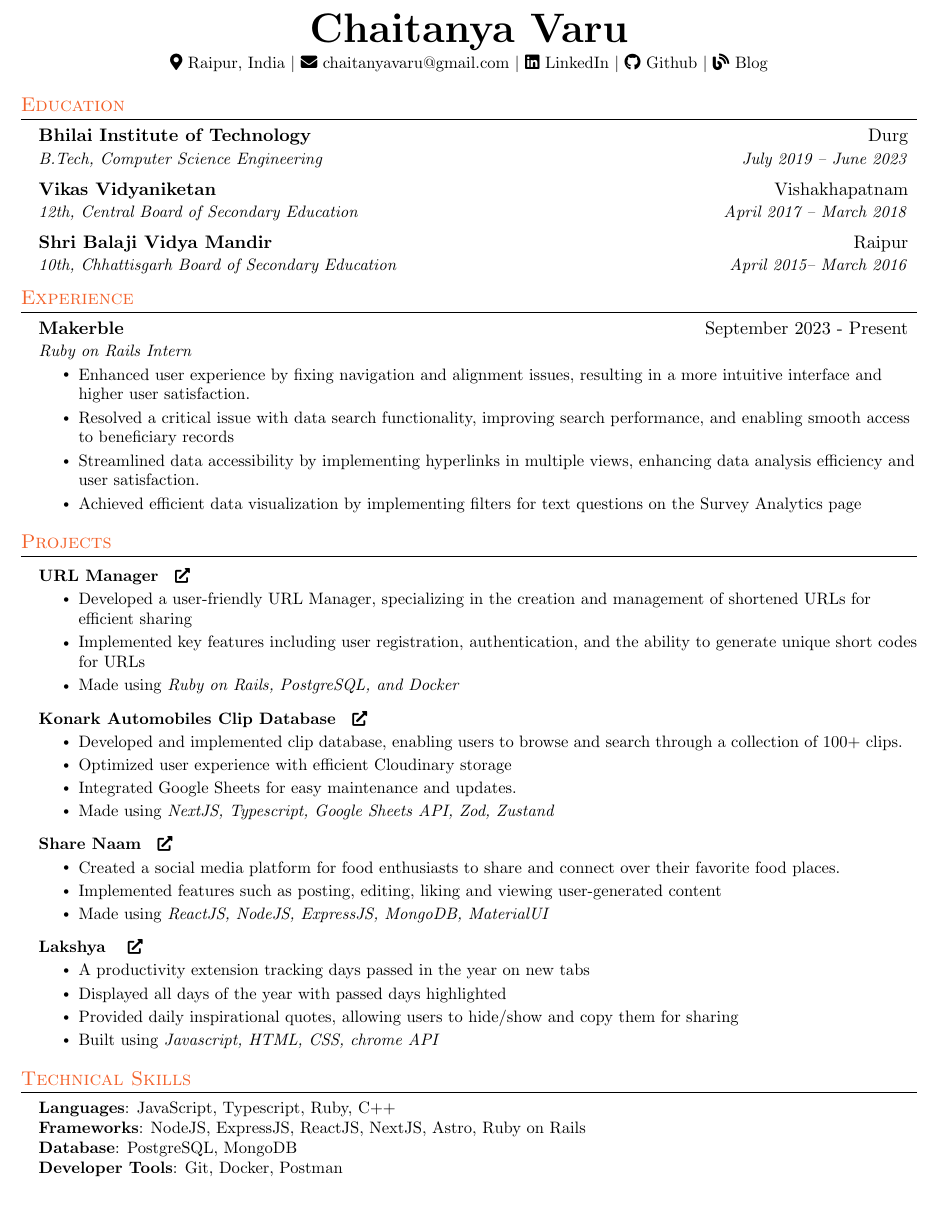
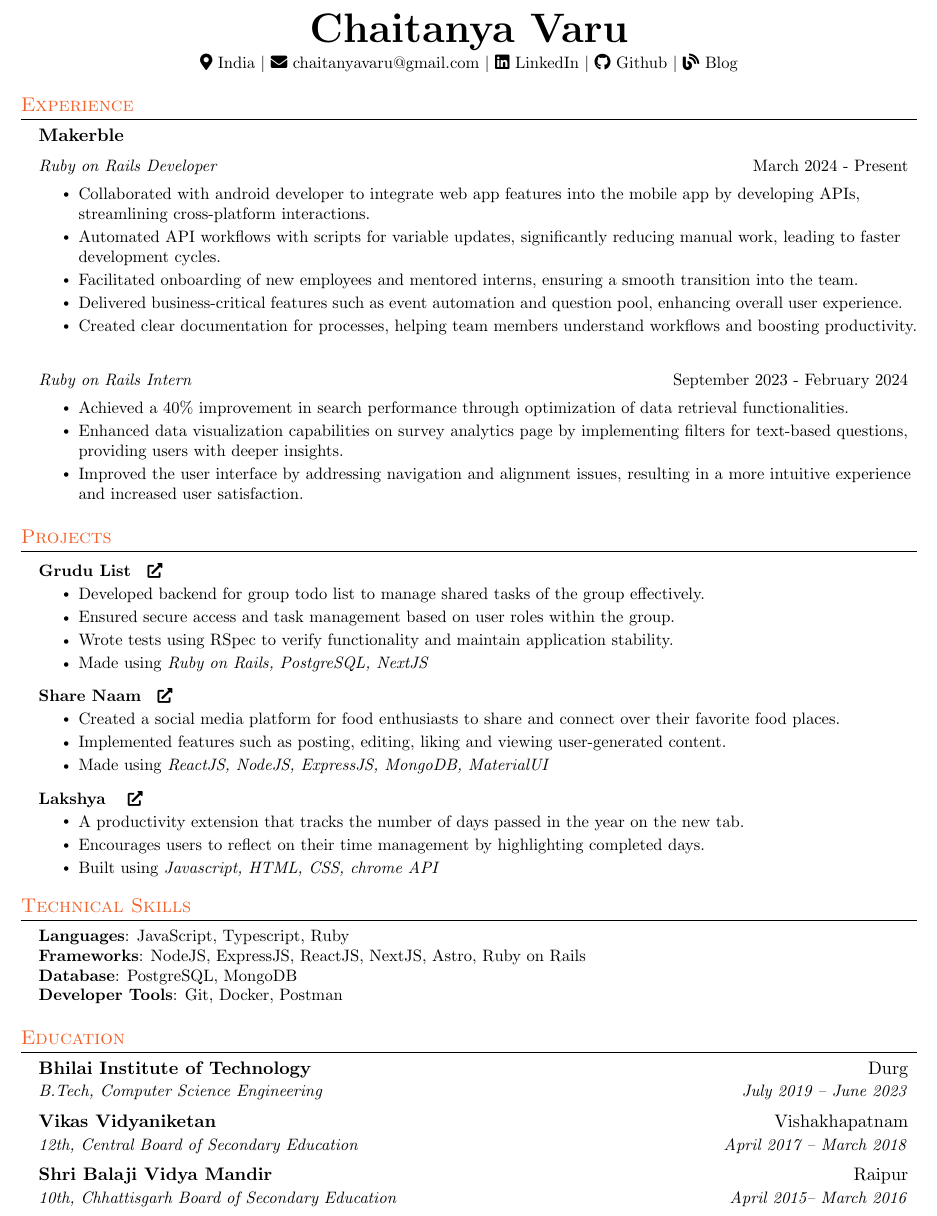
Before and after one commit to hokageCV/LaTeX-resume, a LaTeX document (main.tex, which reads body/experience.tex, body/projects.tex, body/skills.tex): part of the page, cut so that both start at the same text. Compiled offline with pdfLaTeX.

Commit message:
2410
Add an custom command, similar to an existing one

```diff
--- a/body/experience.tex
+++ b/body/experience.tex
@@ -1,16 +1,26 @@
 
 \section{{\textcolor{mainHeading}{Experience}}}
     \resumeSubHeadingListStart
+    % Makerble
+    \resumeSubheadingConditional
+      {\textbf{Makerble}}{}
+        {Ruby on Rails Developer}{March 2024 - Present}
+      \resumeItemListStart
+        \resumeItem{Collaborated with android developer to integrate web app features into the mobile app by developing APIs, streamlining cross-platform interactions.}
+        \resumeItem{Automated API workflows with scripts for variable updates, significantly reducing manual work, leading to faster development cycles.}
+        \resumeItem{Facilitated onboarding of new employees and mentored interns, ensuring a smooth transition into the team.}
+        \resumeItem{Delivered business-critical features such as event automation and question pool, enhancing overall user experience.}
+        \resumeItem{Created clear documentation for processes, helping team members understand workflows and boosting productivity.}
+      \resumeItemListEnd
 
-    % Makerble
-    \resumeSubheading
-      {\textbf{Makerble}}{September 2023 - Present}
-        {Ruby on Rails Intern}{}
+    % Makerble intern
+    \resumeSubheadingConditional
+      {}{}
+      {Ruby on Rails Intern}{September 2023 - February 2024}
       \resumeItemListStart
-        \resumeItem{Enhanced user experience by fixing navigation and alignment issues, resulting in a more intuitive interface and higher user satisfaction.}
-        \resumeItem{Resolved a critical issue with data search functionality, improving search performance, and enabling smooth access to beneficiary records}
-        \resumeItem{Streamlined data accessibility by implementing hyperlinks in multiple views, enhancing data analysis efficiency and user satisfaction.}
-        \resumeItem{Achieved efficient data visualization by implementing filters for text questions on the Survey Analytics page}
+        \resumeItem{Achieved a 40\% improvement in search performance through optimization of data retrieval functionalities.}
+        \resumeItem{Enhanced data visualization capabilities on survey analytics page by implementing filters for text-based questions, providing users with deeper insights.}
+        \resumeItem{Improved the user interface by addressing navigation and alignment issues, resulting in a more intuitive experience and increased user satisfaction.}
       \resumeItemListEnd
 
     \resumeSubHeadingListEnd
--- a/body/projects.tex
+++ b/body/projects.tex
@@ -2,36 +2,24 @@
 \section{{\textcolor{mainHeading}{Projects}}}
     \resumeSubHeadingListStart
 
-    % URL Manager
+    % Grudu list
     \resumeProjectHeading
-          {\textbf{URL Manager} \ \
-           \href{https://github.com/hokageCV/ruby-url-manager}{{\footnotesize \faIcon{external-link-alt} }  }
+          {\textbf{Grudu List} \ \
+           \href{https://github.com/hokageCV/grudu-list}{{\footnotesize \faIcon{external-link-alt} }  }
           }{}
           \resumeItemListStart
-            \resumeItem{Developed a user-friendly URL Manager, specializing in the creation and management of shortened URLs for efficient sharing}
-            \resumeItem{Implemented key features including user registration, authentication, and the ability to generate unique short codes for URLs}
-            \resumeItem{Made using \textit{Ruby on Rails, PostgreSQL, and Docker}}
+            \resumeItem{Developed backend for group todo list to manage shared tasks of the group effectively.}
+            \resumeItem{Ensured secure access and task management based on user roles within the group.}
+            \resumeItem{Wrote tests using RSpec to verify functionality and maintain application stability.}
+            \resumeItem{Made using \textit{Ruby on Rails, PostgreSQL, NextJS}}
           \resumeItemListEnd
-
-    % Konark Automobiles Clip Manager
-    \resumeProjectHeading
-          {\textbf{Konark Automobiles Clip Database} \ \
-           \href{https://konark-automobiles.vercel.app}{{\footnotesize \faIcon{external-link-alt} }  }
-          }{}
-          \resumeItemListStart
-            \resumeItem{Developed and implemented clip database, enabling users to browse and search through a collection of 100+ clips.}
-            \resumeItem{Optimized user experience with efficient Cloudinary storage}
-            \resumeItem{Integrated Google Sheets for easy maintenance and updates.}
-            \resumeItem{Made using \textit{NextJS, Typescript, Google Sheets API, Zod, Zustand}}
-          \resumeItemListEnd
-
 
     % Share Naam
       \resumeProjectHeading
           {\textbf{Share Naam} \ \ \href{https://github.com/hokageCV/share-naam}{{\footnotesize \faIcon{external-link-alt} }  }  }{}
           \resumeItemListStart
             \resumeItem{Created a social media platform for food enthusiasts to share and connect over their favorite food places.}
-            \resumeItem{Implemented features such as posting, editing, liking and viewing user-generated content}
+            \resumeItem{Implemented features such as posting, editing, liking and viewing user-generated content.}
             \resumeItem{Made using \textit{ReactJS, NodeJS, ExpressJS, MongoDB, MaterialUI}}
           \resumeItemListEnd
 
@@ -40,9 +28,8 @@
          {\textbf{Lakshya} \ \ \href{https://github.com/hokageCV/Lakshya}
             { \footnotesize \faIcon{external-link-alt}    }   }{}
           \resumeItemListStart
-            \resumeItem{A productivity extension tracking days passed in the year on new tabs}
-            \resumeItem{Displayed all days of the year with passed days highlighted}
-            \resumeItem{Provided daily inspirational quotes, allowing users to hide/show and copy them for sharing}
+            \resumeItem{A productivity extension that tracks the number of days passed in the year on the new tab.}
+            \resumeItem{Encourages users to reflect on their time management by highlighting completed days.}
             \resumeItem{Built using \textit{Javascript, HTML, CSS, chrome API }}
 
           \resumeItemListEnd
--- a/body/skills.tex
+++ b/body/skills.tex
@@ -3,7 +3,7 @@
  \begin{itemize}[leftmargin=0.15in, label={}]
     \small{\item{
 
-     \textbf{Languages}{: JavaScript, Typescript, Ruby, C++} \\
+     \textbf{Languages}{: JavaScript, Typescript, Ruby} \\
 
      \textbf{Frameworks}{: NodeJS, ExpressJS, ReactJS, NextJS, Astro, Ruby on Rails} \\
 
--- a/body/top.tex
+++ b/body/top.tex
@@ -1,10 +1,10 @@
 \begin{center}
     \textbf{\Huge \scshape Chaitanya Varu} \\ \vspace{1pt}
 
-    \small \faIcon{map-marker-alt} Raipur, India $|$
+    \small \faIcon{map-marker-alt} India $|$
     \faIcon{envelope} chaitanyavaru@gmail.com $|$
-    \href{https://www.linkedin.com/in/chaitanya-varu/}{\faIcon{linkedin} LinkedIn} $|$
+    \href{https://www.linkedin.com/in/chaitanya-varu}{\faIcon{linkedin} LinkedIn} $|$
     \href{https://github.com/hokageCV}{\faIcon{github} Github} $|$
-    \href{https://chaitanya-varu-blog.netlify.app/}{\faIcon{blog} Blog}
+    \href{https://hokagecv.github.io}{\faIcon{blog} Blog}
 
 \end{center}
--- a/main.tex
+++ b/main.tex
@@ -16,6 +16,7 @@
 \usepackage{fancyhdr}
 \usepackage{fontawesome5}
 \usepackage{xcolor}
+\usepackage{ifthen}
 
 
 %--------------------------------
@@ -34,10 +35,10 @@
 
 \input{body/colors}
 \input{body/top}
-\input{body/education}
 \input{body/experience}
 \input{body/projects}
 \input{body/skills}
+\input{body/education}
 % \input{body/certifications}
 % \input{body/languages}
 
```
Also changed, not shown: premble/customCommands.tex (+20 -0 lines), 2310.pdf (deleted).
